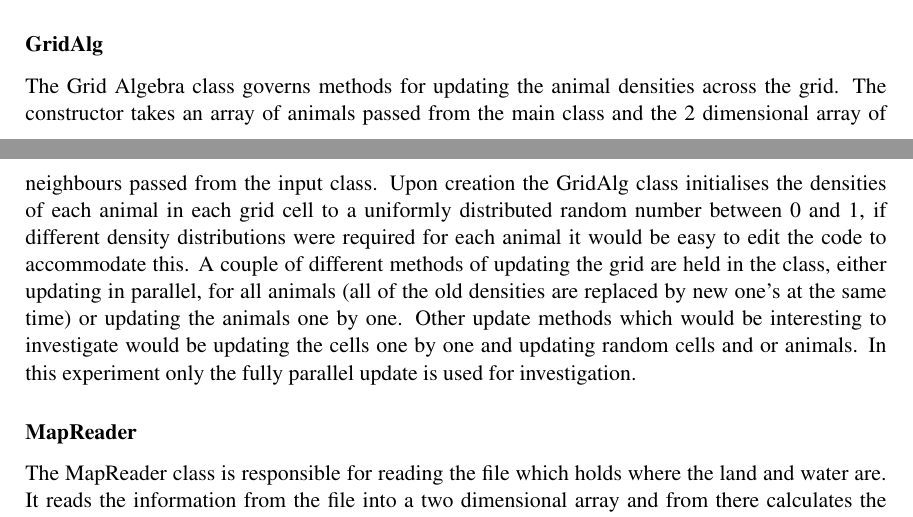
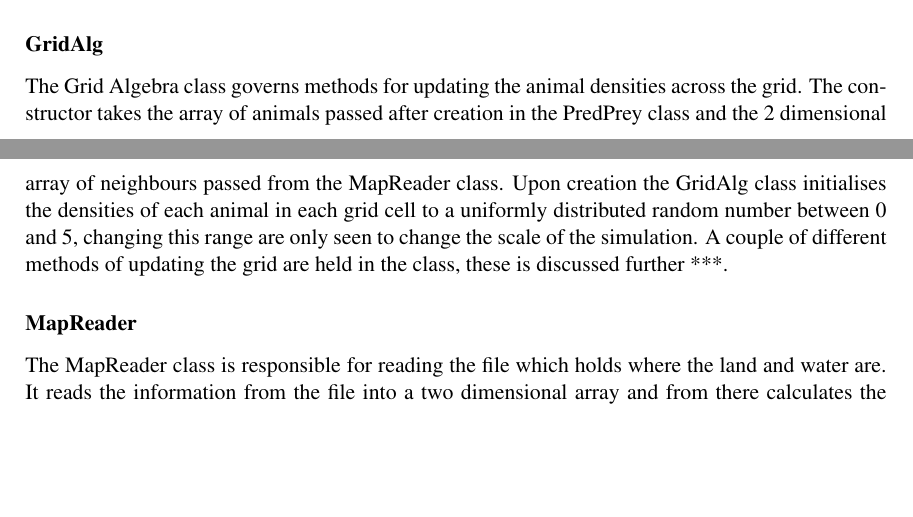
Before and after one commit to pessotto1987/ps-predator-prey, a LaTeX thesis (report/report.tex): two parts of pages 4 and 5 of 15, joined at a grey line, cut so that both start at the same text, the shorter picture padded with empty space. Compiled offline with pdfLaTeX.

Commit message:
Rewrote Gridalg section to point to algorithm

```diff
--- a/report/report.tex
+++ b/report/report.tex
@@ -144,7 +144,8 @@ The Animal class holds the information about the animal; it's density distributi
 It is called in the PredPrey class where it' values are initialised from those taken from the GUI or input file.
 \subsubsection{GridAlg}
 \label{sec:GridAlg}
-The Grid Algebra class governs methods for updating the animal densities across the  grid. The constructor takes an array of animals passed from the main class and the 2 dimensional array of neighbours passed from the input class. Upon creation the GridAlg class initialises the densities of each animal in each grid cell to a uniformly distributed random number between 0 and 1, if different density distributions were required for each animal it would be easy to edit the code to accommodate this. A couple of different methods of updating the grid are held in the class, either updating in parallel, for all animals (all of the old densities are replaced by new one's at the same time) or updating the animals one by one. Other update methods which would be interesting to investigate would be updating the cells one by one and updating random cells and or animals. In this experiment only the fully parallel update is used for investigation.
+The Grid Algebra class governs methods for updating the animal densities across the grid. The constructor takes the array of animals passed after creation in the PredPrey class and the 2 dimensional array of neighbours passed from the MapReader class. Upon creation the GridAlg class initialises the densities of each animal in each grid cell to a uniformly distributed random number between 0 and 5, changing this range are only seen to change the scale of the simulation. A couple of different methods of updating the grid are held in the class, these is discussed further ***.
+
 
 \subsubsection{MapReader}
 \label{sec:MapReader}
```
